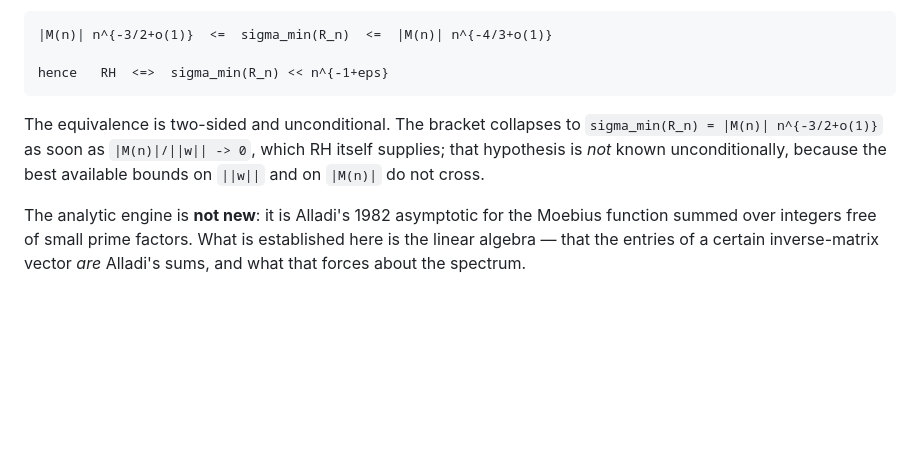
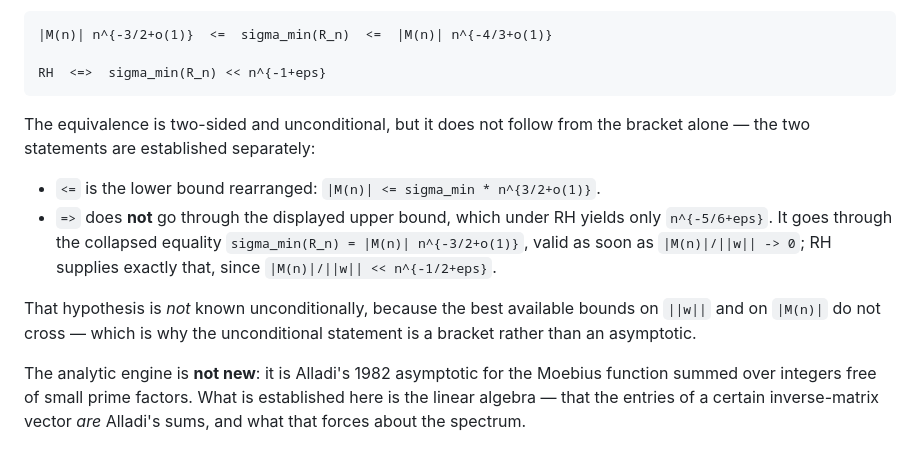
Before and after one commit to jeff-kline/sparse-mertens-singular-values, a Markdown page: README.md, the part around the change. GitHub-like rendering; blank space fills up the shorter version.

Commit message:
README: the RH equivalence does not follow from the bracket
The word 'hence' claimed the equivalence followed from the two-sided bracket
above it. It does not. Under RH the displayed upper bound gives only
sigma_min << n^{1/2+eps} * n^{-4/3+o(1)} = n^{-5/6+eps}, which is weaker than
n^{-1+eps}. The forward direction instead routes through the collapsed equality,
whose hypothesis |M(n)|/||w|| -> 0 is supplied by RH itself.

Both directions are stated separately now, with the route each one takes.

Co-Authored-By: Claude Opus 5 <noreply@anthropic.com>

```diff
--- a/README.md
+++ b/README.md
@@ -17,12 +17,20 @@ smallest one is governed by Dickman's function:
 
     |M(n)| n^{-3/2+o(1)}  <=  sigma_min(R_n)  <=  |M(n)| n^{-4/3+o(1)}
 
-    hence   RH  <=>  sigma_min(R_n) << n^{-1+eps}
+    RH  <=>  sigma_min(R_n) << n^{-1+eps}
 
-The equivalence is two-sided and unconditional. The bracket collapses to
-`sigma_min(R_n) = |M(n)| n^{-3/2+o(1)}` as soon as `|M(n)|/||w|| -> 0`, which RH
-itself supplies; that hypothesis is *not* known unconditionally, because the best
-available bounds on `||w||` and on `|M(n)|` do not cross.
+The equivalence is two-sided and unconditional, but it does not follow from the
+bracket alone — the two statements are established separately:
+
+- `<=` is the lower bound rearranged: `|M(n)| <= sigma_min * n^{3/2+o(1)}`.
+- `=>` does **not** go through the displayed upper bound, which under RH yields
+  only `n^{-5/6+eps}`. It goes through the collapsed equality
+  `sigma_min(R_n) = |M(n)| n^{-3/2+o(1)}`, valid as soon as `|M(n)|/||w|| -> 0`;
+  RH supplies exactly that, since `|M(n)|/||w|| << n^{-1/2+eps}`.
+
+That hypothesis is *not* known unconditionally, because the best available bounds
+on `||w||` and on `|M(n)|` do not cross — which is why the unconditional
+statement is a bracket rather than an asymptotic.
 
 The analytic engine is **not new**: it is Alladi's 1982 asymptotic for the
 Moebius function summed over integers free of small prime factors. What is
```
